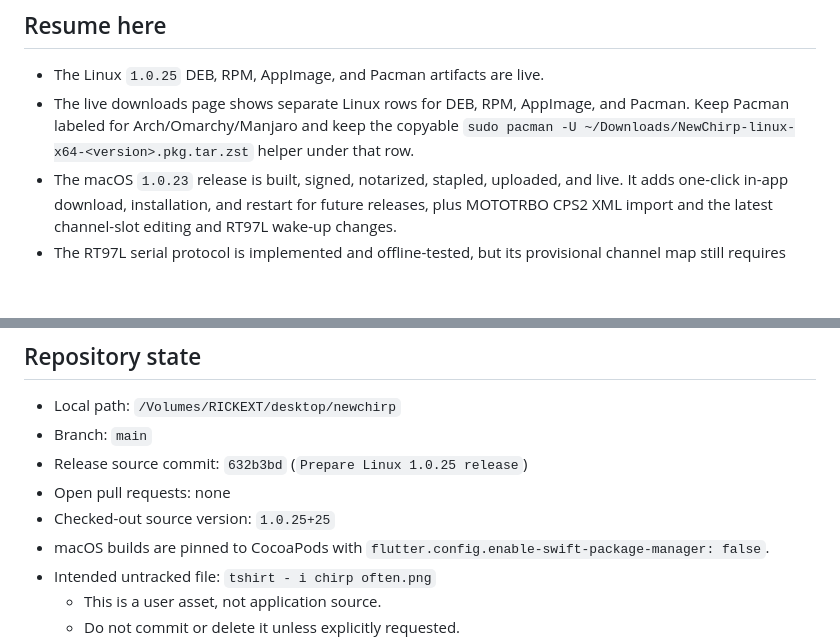
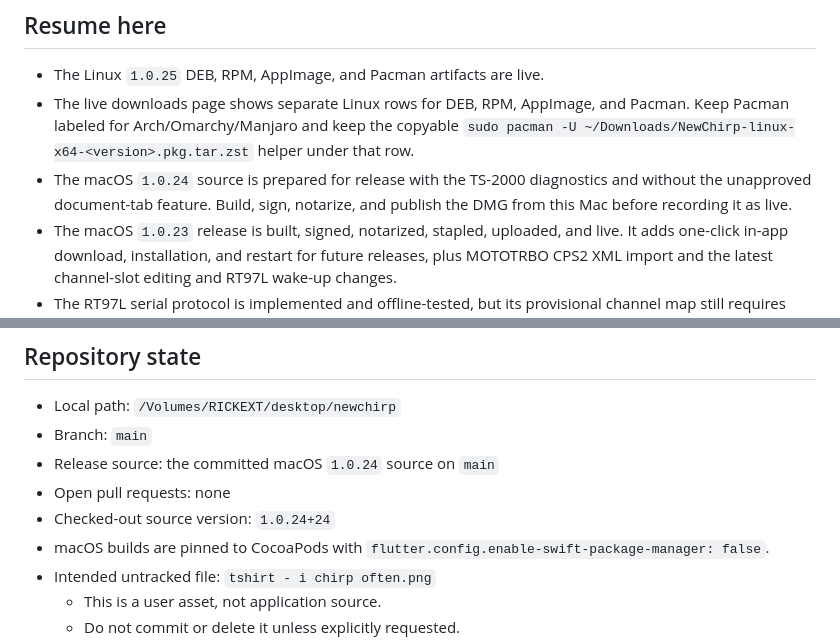
Before and after one commit to Dirtpusher/newchirp, a Markdown page: docs/PROJECT_STATE.md, 2 parts joined by grey strips. GitHub-like rendering; blank space fills up the shorter version.

Commit message:
Prepare macOS 1.0.24 release

```diff
--- a/docs/PROJECT_STATE.md
+++ b/docs/PROJECT_STATE.md
@@ -13,6 +13,9 @@ release requirements.
   and Pacman. Keep Pacman labeled for Arch/Omarchy/Manjaro and keep the
   copyable `sudo pacman -U ~/Downloads/NewChirp-linux-x64-<version>.pkg.tar.zst`
   helper under that row.
+- The macOS `1.0.24` source is prepared for release with the TS-2000
+  diagnostics and without the unapproved document-tab feature. Build, sign,
+  notarize, and publish the DMG from this Mac before recording it as live.
 - The macOS `1.0.23` release is built, signed, notarized, stapled, uploaded,
   and live. It adds one-click in-app download, installation, and restart for
   future releases, plus MOTOTRBO CPS2 XML import and the latest channel-slot
@@ -37,9 +40,9 @@ release requirements.
 
 - Local path: `/Volumes/RICKEXT/desktop/newchirp`
 - Branch: `main`
-- Release source commit: `632b3bd` (`Prepare Linux 1.0.25 release`)
+- Release source: the committed macOS `1.0.24` source on `main`
 - Open pull requests: none
-- Checked-out source version: `1.0.25+25`
+- Checked-out source version: `1.0.24+24`
 - macOS builds are pinned to CocoaPods with
   `flutter.config.enable-swift-package-manager: false`.
 - Intended untracked file: `tshirt - i chirp often.png`
```
